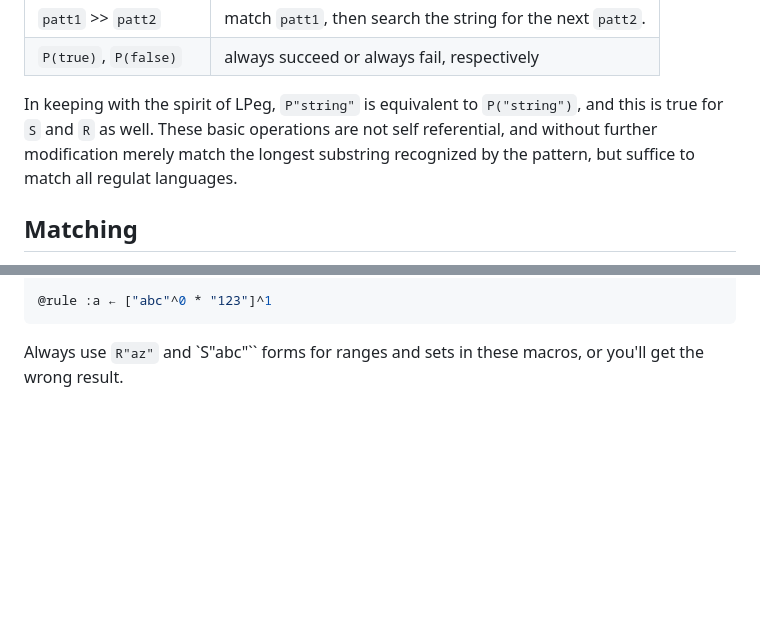
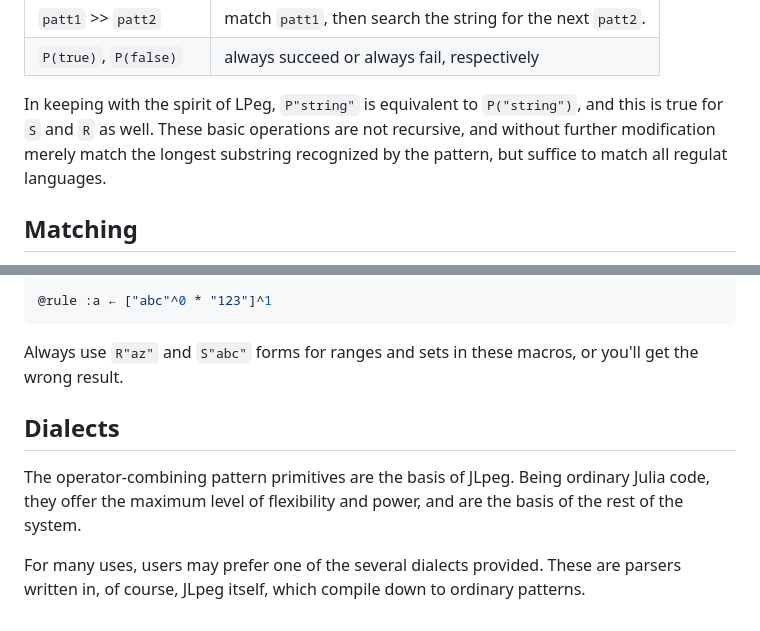
Before and after one commit to mnemnion/JLpeg.jl, a Markdown page: README.md, 2 parts joined by grey strips. Drawn GitHub-style; blank space fills up the shorter version.

Commit message:
Add back the dialect code
VSCode vim mode has a way of removing big chunks of text without
showing it if I hit `u` at the wrong time. Don't love that.

````diff
--- a/README.md
+++ b/README.md
@@ -60,9 +60,9 @@ The basic operations are as follows:
 | `P(true)`, `P(false)`   | always succeed or always fail, respectively                 |
 
 In keeping with the spirit of LPeg, `P"string"` is equivalent to `P("string")`, and
-this is true for `S` and `R` as well.  These basic operations are not self
-referential, and without further modification merely match the longest substring
-recognized by the pattern, but suffice to match all regulat languages.
+this is true for `S` and `R` as well.  These basic operations are not recursive, and
+without further modification merely match the longest substring recognized by the
+pattern, but suffice to match all regulat languages.
 
 ## Matching
 
@@ -187,5 +187,13 @@ end
 @rule :a ← ["abc"^0 * "123"]^1
 ```
 
-Always use `R"az"` and `S"abc"`` forms for ranges and sets in these macros, or you'll
+Always use `R"az"` and `S"abc"` forms for ranges and sets in these macros, or you'll
 get the wrong result.
+
+## Dialects
+
+The operator-combining pattern primitives are the basis of JLpeg. Being ordinary
+Julia code, they offer the maximum level of flexibility and power, and are the basis
+of the rest of the system.
+
+For many uses, users may prefer one of the several dialects provided. These are parsers written in, of course, JLpeg itself, which compile down to ordinary patterns.
````
Also changed, not shown: other parts of README.md (+1 -1 lines).
